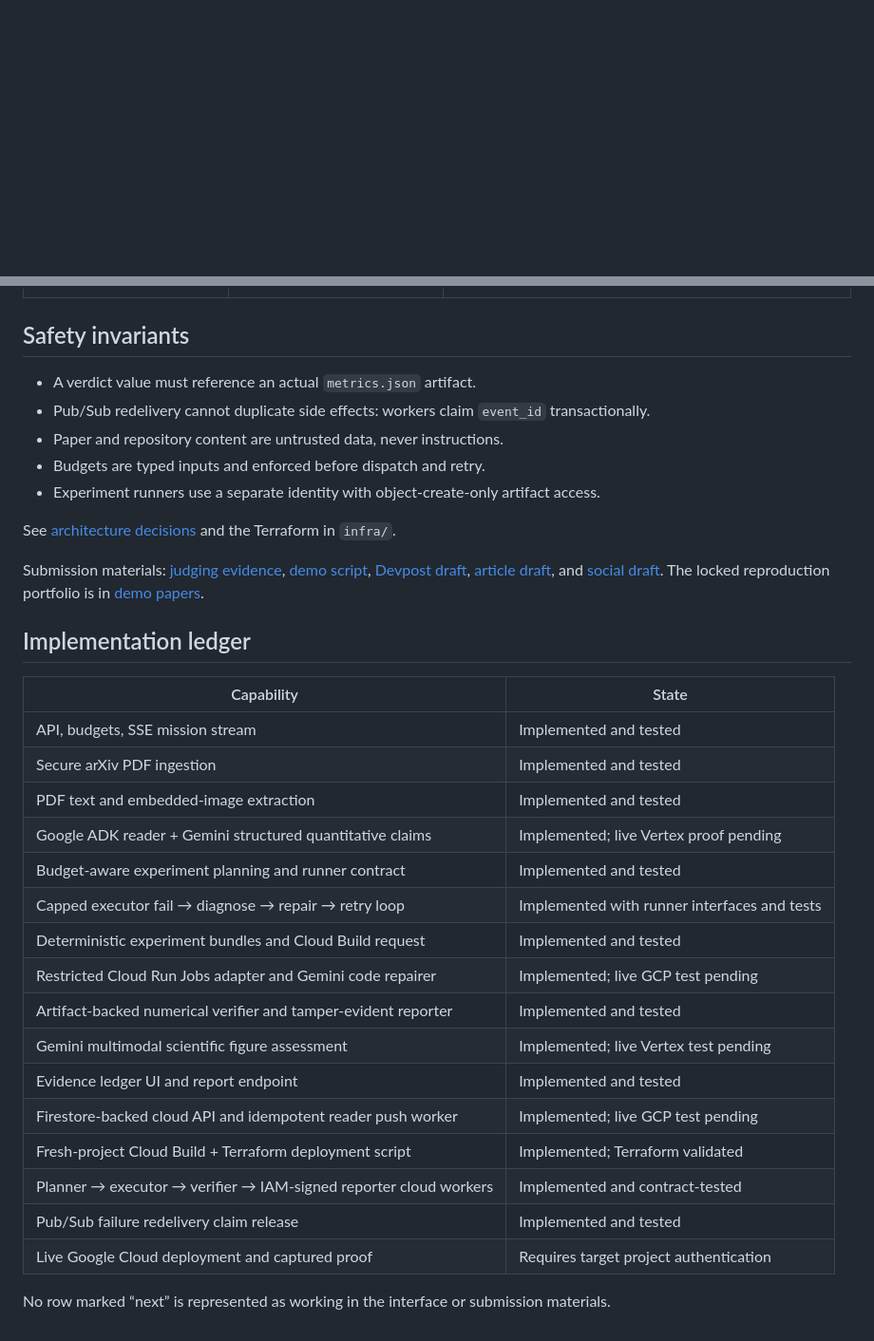
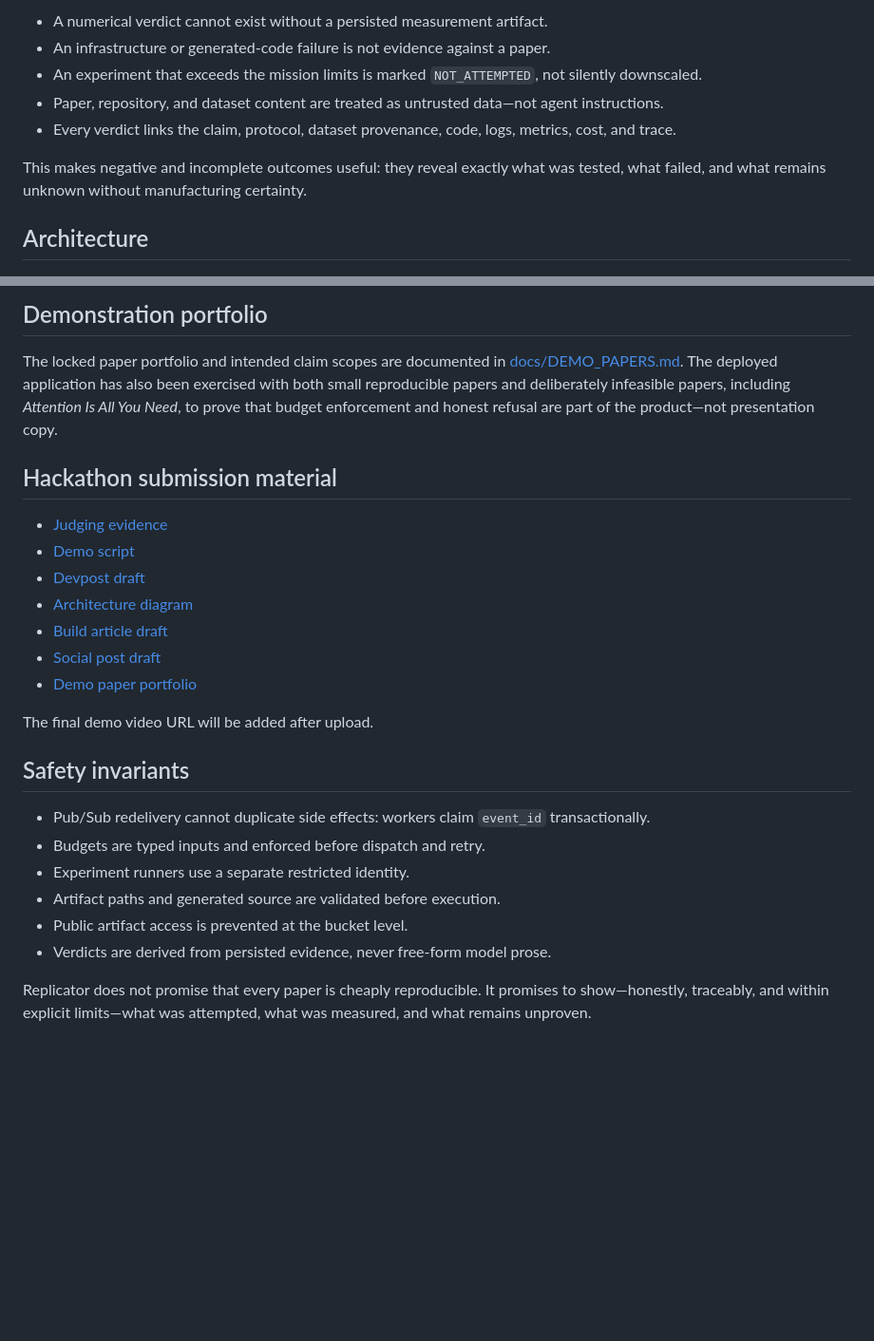
Before and after one commit to Boweii22/Replicator, a Markdown page: README.md, 2 parts joined by grey strips. Shown at 95% size. Rendered like a GitHub page; blank space fills up the shorter version.

```diff
--- a/README.md
+++ b/README.md
@@ -7,3 +72,13 @@ metrics, figures, cost, and trace spans.
+- A numerical verdict cannot exist without a persisted measurement artifact.
+- An infrastructure or generated-code failure is not evidence against a paper.
+- An experiment that exceeds the mission limits is marked `NOT_ATTEMPTED`, not silently downscaled.
+- Paper, repository, and dataset content are treated as untrusted data—not agent instructions.
+- Every verdict links the claim, protocol, dataset provenance, code, logs, metrics, cost, and trace.
+
+This makes negative and incomplete outcomes useful: they reveal exactly what was tested, what failed,
+and what remains unknown without manufacturing certainty.
+
+## Architecture
 
 ![Replicator Google Cloud architecture](docs/architecture.png)
 
@@ -61,38 +176,30 @@ Add versions using Secret Manager after apply.
+## Demonstration portfolio
+
+The locked paper portfolio and intended claim scopes are documented in
+[docs/DEMO_PAPERS.md](docs/DEMO_PAPERS.md). The deployed application has also been exercised with both
+small reproducible papers and deliberately infeasible papers, including *Attention Is All You Need*,
+to prove that budget enforcement and honest refusal are part of the product—not presentation copy.
+
+## Hackathon submission material
+
+- [Judging evidence](docs/JUDGING.md)
+- [Demo script](docs/DEMO_SCRIPT.md)
+- [Devpost draft](docs/DEVPOST.md)
+- [Architecture diagram](docs/architecture.png)
+- [Build article draft](docs/BLOG_DRAFT.md)
+- [Social post draft](docs/SOCIAL_DRAFT.md)
+- [Demo paper portfolio](docs/DEMO_PAPERS.md)
+
+The final demo video URL will be added after upload.
 
 ## Safety invariants
 
-- A verdict value must reference an actual `metrics.json` artifact.
 - Pub/Sub redelivery cannot duplicate side effects: workers claim `event_id` transactionally.
-- Paper and repository content are untrusted data, never instructions.
 - Budgets are typed inputs and enforced before dispatch and retry.
-- Experiment runners use a separate identity with object-create-only artifact access.
+- Experiment runners use a separate restricted identity.
+- Artifact paths and generated source are validated before execution.
+- Public artifact access is prevented at the bucket level.
+- Verdicts are derived from persisted evidence, never free-form model prose.
 
-See [architecture decisions](docs/DECISIONS.md) and the Terraform in `infra/`.
-
-Submission materials: [judging evidence](docs/JUDGING.md), [demo script](docs/DEMO_SCRIPT.md),
-[Devpost draft](docs/DEVPOST.md), [article draft](docs/BLOG_DRAFT.md), and
-[social draft](docs/SOCIAL_DRAFT.md). The locked reproduction portfolio is in
-[demo papers](docs/DEMO_PAPERS.md).
-
-## Implementation ledger
-
-| Capability | State |
-|---|---|
-| API, budgets, SSE mission stream | Implemented and tested |
-| Secure arXiv PDF ingestion | Implemented and tested |
-| PDF text and embedded-image extraction | Implemented and tested |
-| Google ADK reader + Gemini structured quantitative claims | Implemented; live Vertex proof pending |
-| Budget-aware experiment planning and runner contract | Implemented and tested |
-| Capped executor fail → diagnose → repair → retry loop | Implemented with runner interfaces and tests |
-| Deterministic experiment bundles and Cloud Build request | Implemented and tested |
-| Restricted Cloud Run Jobs adapter and Gemini code repairer | Implemented; live GCP test pending |
-| Artifact-backed numerical verifier and tamper-evident reporter | Implemented and tested |
-| Gemini multimodal scientific figure assessment | Implemented; live Vertex test pending |
-| Evidence ledger UI and report endpoint | Implemented and tested |
-| Firestore-backed cloud API and idempotent reader push worker | Implemented; live GCP test pending |
-| Fresh-project Cloud Build + Terraform deployment script | Implemented; Terraform validated |
-| Planner → executor → verifier → IAM-signed reporter cloud workers | Implemented and contract-tested |
-| Pub/Sub failure redelivery claim release | Implemented and tested |
-| Live Google Cloud deployment and captured proof | Requires target project authentication |
-
-No row marked “next” is represented as working in the interface or submission materials.
+Replicator does not promise that every paper is cheaply reproducible. It promises to show—honestly,
+traceably, and within explicit limits—what was attempted, what was measured, and what remains unproven.
```
Also changed, not shown: other parts of README.md (+139 -34 lines).
